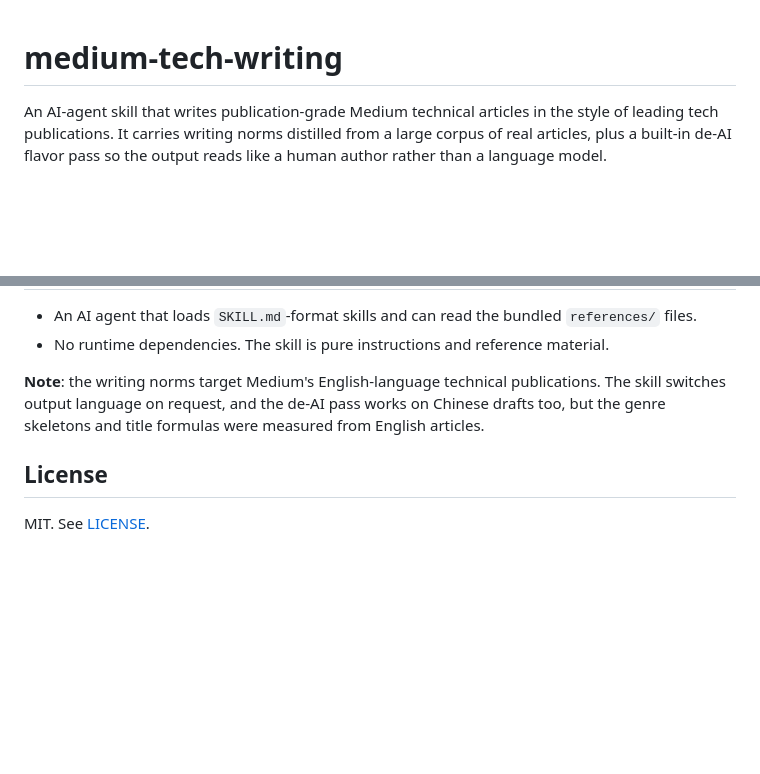
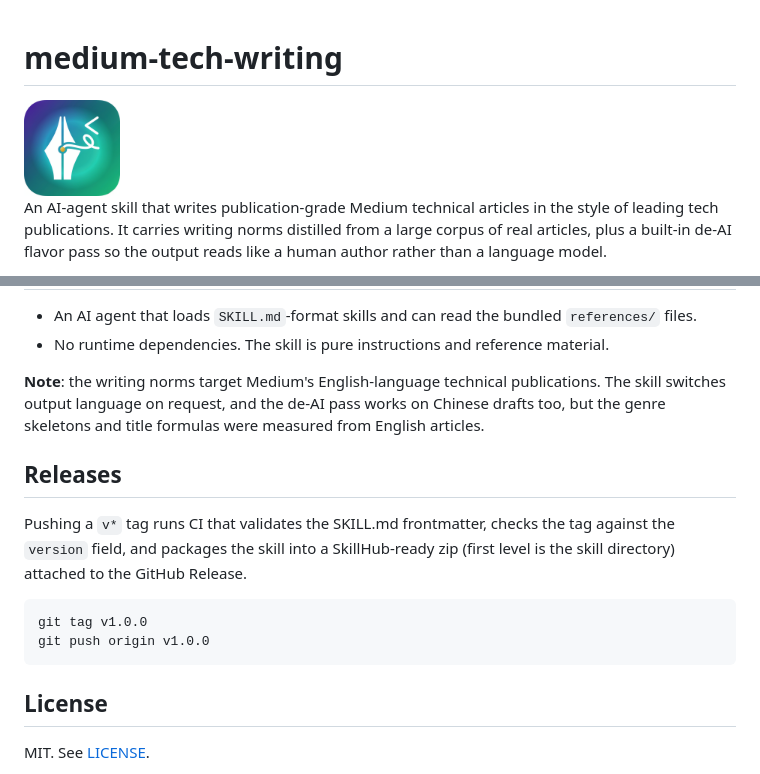
Before and after one commit to Jayvinz/medium-tech-writing, a Markdown page: README.md, 2 parts joined by grey strips. Drawn GitHub-style; pictures changed too: assets/medium-tech-writing-icon-512.png (added); blank space fills up the shorter version.

Commit message:
Add marketplace icon, tag-driven release CI, and release docs

````diff
--- a/README.md
+++ b/README.md
@@ -1,4 +1,6 @@
 # medium-tech-writing
+
+<img src="assets/medium-tech-writing-icon-512.png" width="96" alt="medium-tech-writing icon">
 
 An AI-agent skill that writes publication-grade Medium technical articles in the style of leading
 tech publications. It carries writing norms distilled from a large corpus of real articles, plus a built-in
@@ -151,6 +153,17 @@ can host companion skills later without breaking install scripts.
 switches output language on request, and the de-AI pass works on Chinese drafts too, but the genre
 skeletons and title formulas were measured from English articles.
 
+## Releases
+
+Pushing a `v*` tag runs CI that validates the SKILL.md frontmatter, checks the tag against the
+`version` field, and packages the skill into a SkillHub-ready zip (first level is the skill
+directory) attached to the GitHub Release.
+
+```bash
+git tag v1.0.0
+git push origin v1.0.0
+```
+
 ## License
 
 MIT. See [LICENSE](LICENSE).
````
Also changed, not shown: README.zh-CN.md (+12 -0 lines), 1 other file.
